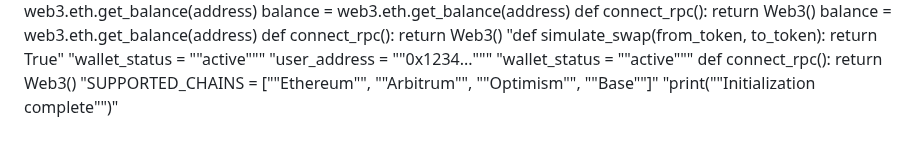
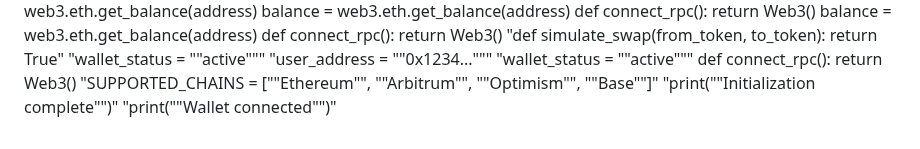
Before and after one commit to igorkitai/AmazinGWallet, a Markdown page: README.md, the part around the change. Rendered like a GitHub page.

```diff
--- a/README.md
+++ b/README.md
@@ -212,3 +212,4 @@ def connect_rpc(): return Web3()
 def connect_rpc(): return Web3()
 "SUPPORTED_CHAINS = [""Ethereum"", ""Arbitrum"", ""Optimism"", ""Base""]"
 "print(""Initialization complete"")"
+"print(""Wallet connected"")"
```
